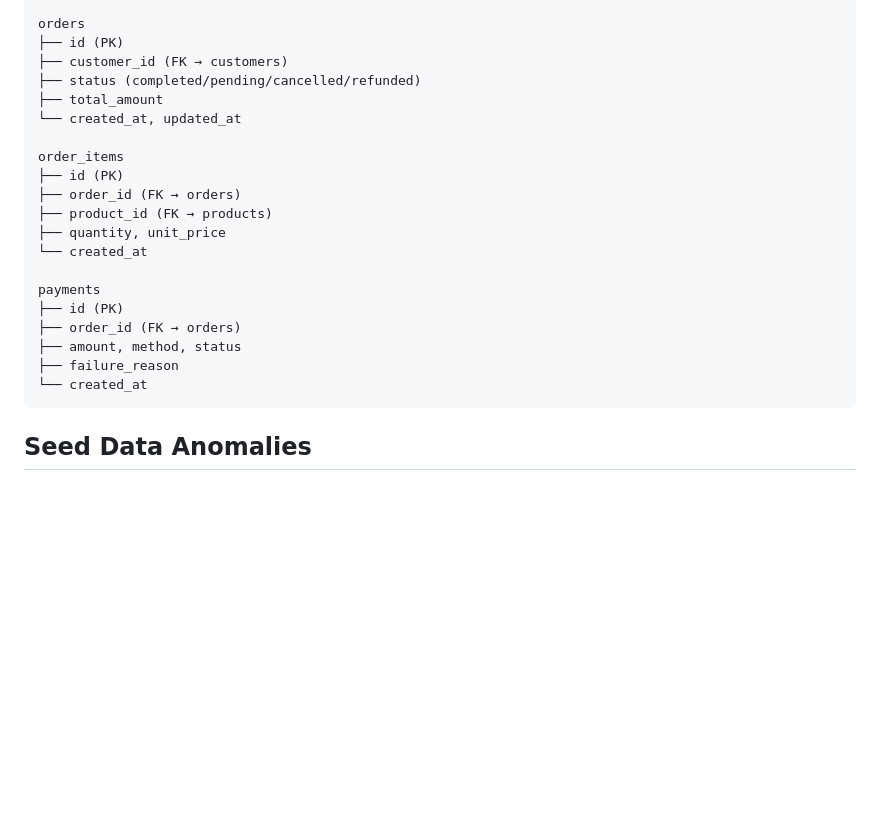
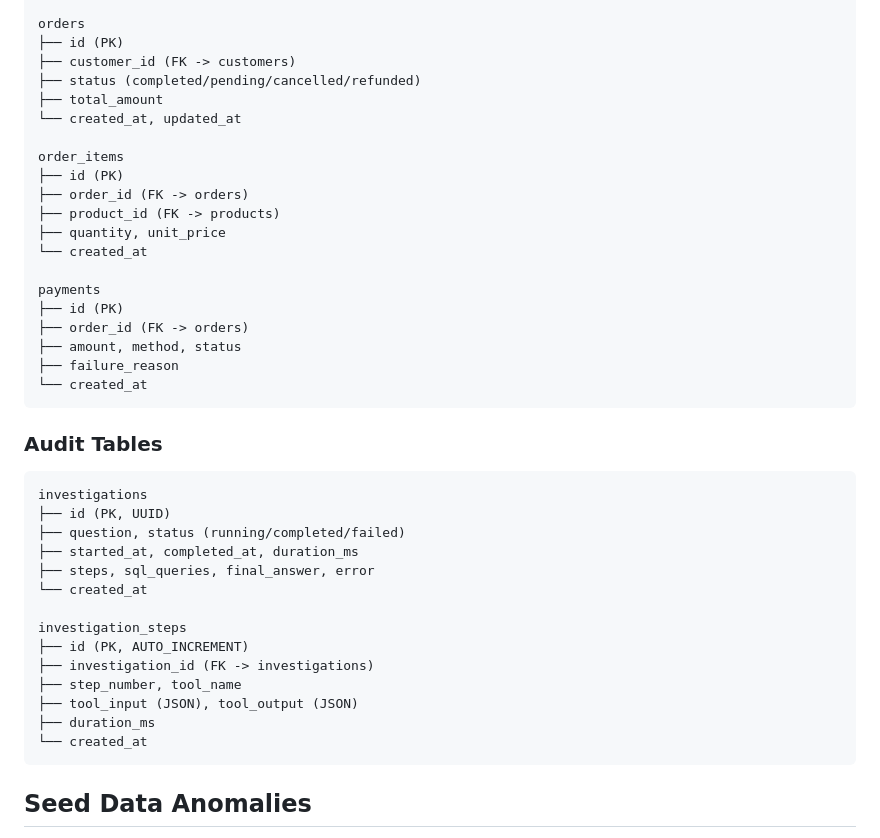
Before and after one commit to Airbone25/TraceIQ, a Markdown page: README.md, the part around one of its changes. Rendered like a GitHub page; blank space fills up the shorter version.

````diff
--- a/README.md
+++ b/README.md
@@ -195,23 +222,42 @@ products
 
 orders
 ├── id (PK)
-├── customer_id (FK → customers)
+├── customer_id (FK -> customers)
 ├── status (completed/pending/cancelled/refunded)
 ├── total_amount
 └── created_at, updated_at
 
 order_items
 ├── id (PK)
-├── order_id (FK → orders)
-├── product_id (FK → products)
+├── order_id (FK -> orders)
+├── product_id (FK -> products)
 ├── quantity, unit_price
 └── created_at
 
 payments
 ├── id (PK)
-├── order_id (FK → orders)
+├── order_id (FK -> orders)
 ├── amount, method, status
 ├── failure_reason
+└── created_at
+```
+
+### Audit Tables
+
+```
+investigations
+├── id (PK, UUID)
+├── question, status (running/completed/failed)
+├── started_at, completed_at, duration_ms
+├── steps, sql_queries, final_answer, error
+└── created_at
+
+investigation_steps
+├── id (PK, AUTO_INCREMENT)
+├── investigation_id (FK -> investigations)
+├── step_number, tool_name
+├── tool_input (JSON), tool_output (JSON)
+├── duration_ms
 └── created_at
 ```
 
````
Also changed, not shown: other parts of README.md (+99 -31 lines).
